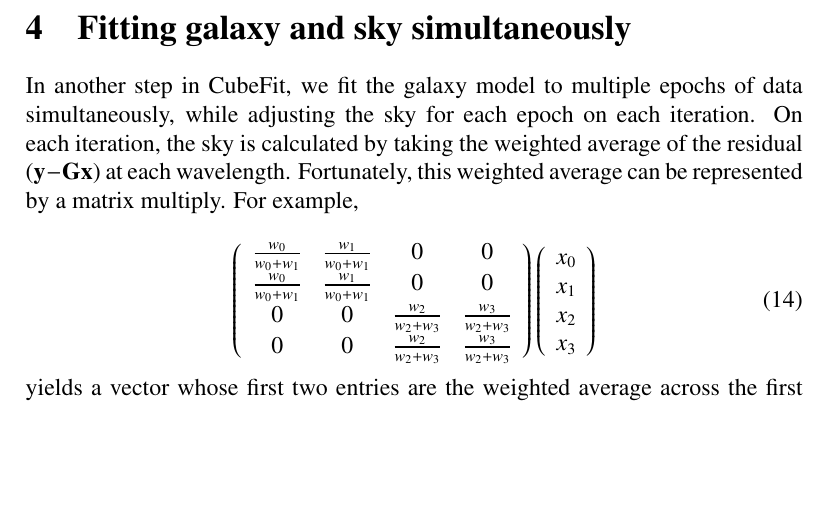
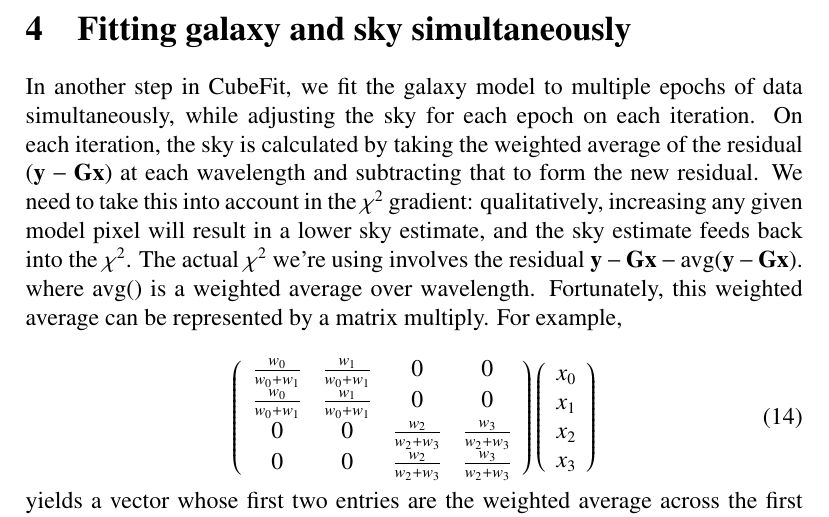
Before and after one commit to snfactory/cubefit, a LaTeX paper (docs/gradient.tex): part of page 5 of 6, cut so that both start at the same text, the shorter picture padded with empty space. Compiled offline with pdfLaTeX.

Commit message:
fix gradient in fit_galaxy_sky_multi(), hopefully fixes #8

```diff
--- a/docs/gradient.tex
+++ b/docs/gradient.tex
@@ -234,9 +234,14 @@ derivative of $\chi^{2}$ is:
 In another step in CubeFit, we fit the galaxy model to multiple epochs
 of data simultaneously, while adjusting the sky for each epoch on each
 iteration.  On each iteration, the sky is calculated by taking the
-weighted average of the residual ($\y - \G \x$) at each wavelength.
-Fortunately, this weighted average can be represented by a
-matrix multiply. For example,
+weighted average of the residual ($\y - \G \x$) at each wavelength and
+subtracting that to form the new residual. We need to take this into
+account in the $\chi^2$ gradient: qualitatively, increasing any given
+model pixel will result in a lower sky estimate, and the sky estimate
+feeds back into the $\chi^2$. The actual $\chi^2$ we're using involves
+the residual $\y - \G\x - \mathrm{avg}(\y - \G\x)$. where avg() is a
+weighted average over wavelength. Fortunately, this weighted average
+can be represented by a matrix multiply. For example,
 
 \begin{equation}
   \left( \begin{array}{cccc}
```
Also changed, not shown: 2 other files.
